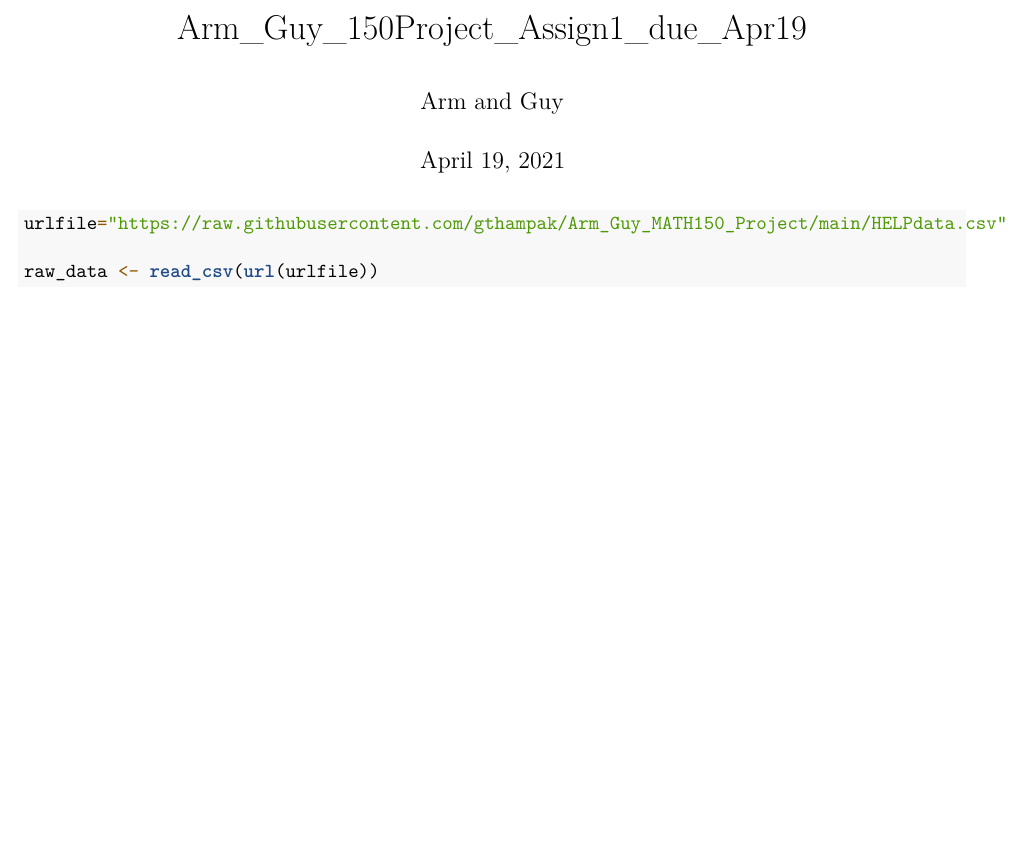
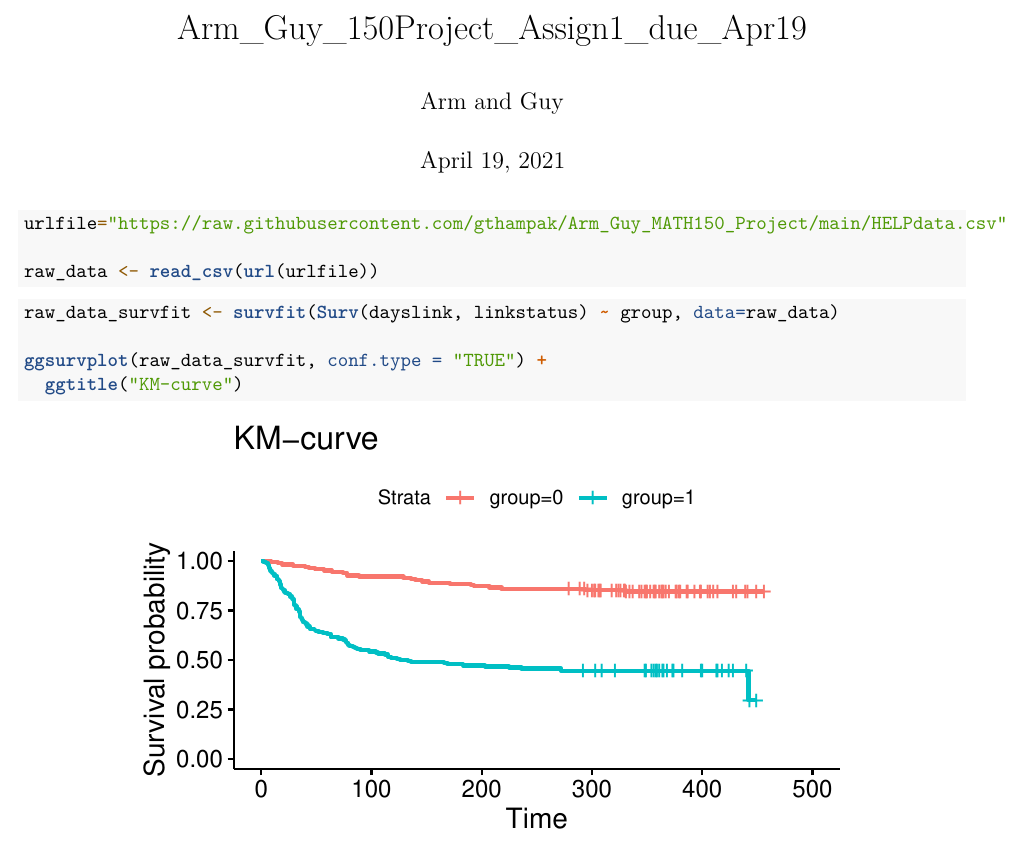
Before and after one commit to gthampak/Arm_Guy_MATH150_Project, an R Markdown document (Arm_Guy_150Project_Assign1_due_Apr19.Rmd): part of the page, cut so that both start at the same text, the shorter picture padded with empty space. Rendered offline with R 4.5, knitr and Pandoc, then LaTeX, with nearby package versions.

Commit message:
first survival curve

````diff
--- a/Arm_Guy_150Project_Assign1_due_Apr19.Rmd
+++ b/Arm_Guy_150Project_Assign1_due_Apr19.Rmd
@@ -20,3 +20,10 @@ urlfile="https://raw.githubusercontent.com/gthampak/Arm_Guy_MATH150_Project/main
 
 raw_data <- read_csv(url(urlfile))
 ```
+
+```{r}
+raw_data_survfit <- survfit(Surv(dayslink, linkstatus) ~ group, data=raw_data)
+
+ggsurvplot(raw_data_survfit, conf.type = "TRUE") +
+  ggtitle("KM-curve")
+```
````
